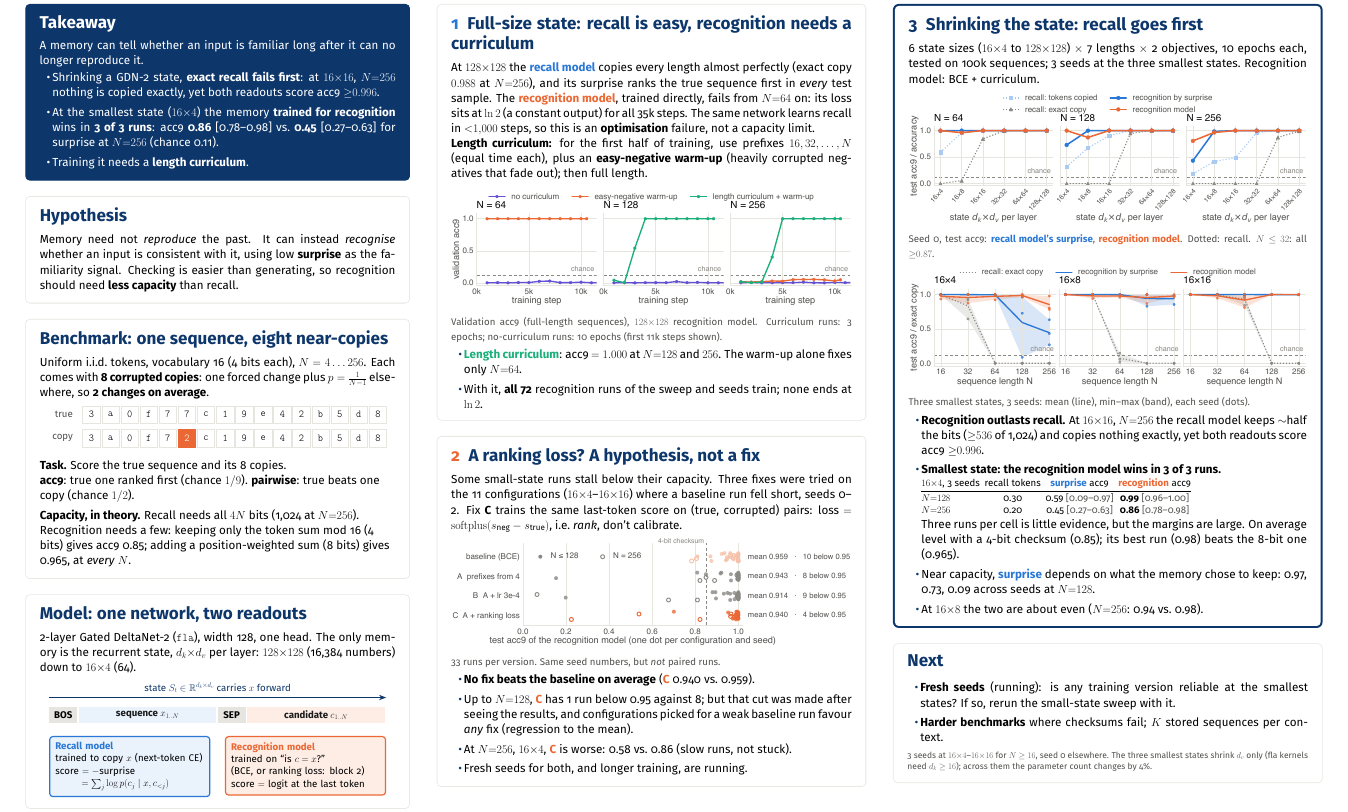
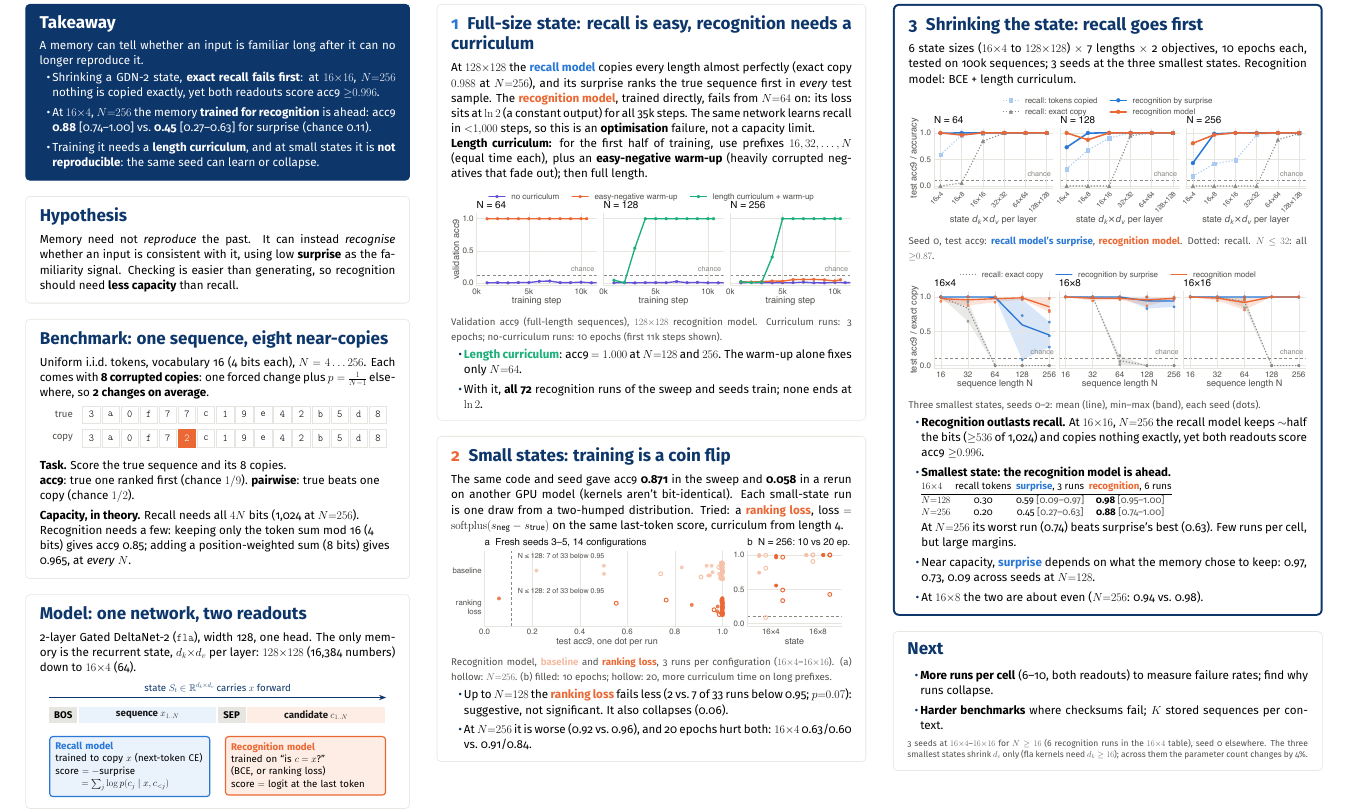
Before and after one commit to RodkinIvan/surprise_memory, a LaTeX document (posters/neurips_poster.tex): part of the page, cut so that both start at the same text. Compiled offline with pdfLaTeX.

Commit message:
Poster: experiment 5 (non-reproducible small-state training, fresh seeds, 6-run 16x4 comparison)
Co-Authored-By: Claude Opus 5.5 <noreply@anthropic.com>

```diff
--- a/posters/neurips_poster.tex
+++ b/posters/neurips_poster.tex
@@ -80,9 +80,9 @@
   \begin{itemize}[label=\textcolor{white}{\textbullet}]
     \item Shrinking a GDN-2 state, \textbf{exact recall fails first}: at $16{\times}16$, $N{=}256$ nothing is copied exactly,
           yet both readouts score acc9 ${\ge}0.996$.
-    \item At the smallest state ($16{\times}4$) the memory \textbf{trained for recognition} wins in \textbf{3 of 3 runs}:
-          acc9 \textbf{0.86} [0.78--0.98] vs.\ \textbf{0.45} [0.27--0.63] for surprise at $N{=}256$ (chance 0.11).
-    \item Training it needs a \textbf{length curriculum}.
+    \item At $16{\times}4$, $N{=}256$ the memory \textbf{trained for recognition} is ahead:
+          acc9 \textbf{0.88} [0.74--1.00] vs.\ \textbf{0.45} [0.27--0.63] for surprise (chance 0.11).
+    \item Training it needs a \textbf{length curriculum}, and at small states it is \textbf{not reproducible}: the same seed can learn or collapse.
   \end{itemize}
 \end{keybox}
 %----------------------------------------------------------------- hypothesis
@@ -137,7 +137,7 @@
        score $=-$surprise\\ $\phantom{\text{score}}=\sum_j\log p(c_j\mid x,c_{<j})$};
     \node[draw=recog,line width=3pt,fill=recogbg,rounded corners=8pt,text width=5.3in,align=left,
       inner sep=0.2in,anchor=north east,font=\small] (cl) at (12.0,-0.75)
-      {\textcolor{recog}{\bfseries Recognition model}\\ trained on ``is $c=x$?''\\ (BCE, or ranking loss: block 2)\\
+      {\textcolor{recog}{\bfseries Recognition model}\\ trained on ``is $c=x$?''\\ (BCE, or ranking loss)\\
        score $=$ logit at the last token};
   \end{tikzpicture}
 \end{block}\vspace{-0.55in}
@@ -162,20 +162,18 @@
   \end{itemize}
 \end{block}
 
-\begin{block}{\textcolor{recog}{2}\enspace A ranking loss? A hypothesis, not a fix}
-  Some small-state runs stall below their capacity. Three fixes were tried on the 11 configurations
-  ($16{\times}4$--$16{\times}16$) where a baseline run fell short, seeds 0--2. Fix \textbf{C} trains the same last-token score on
-  (true, corrupted) pairs: loss $=\mathrm{softplus}(s_\text{neg}-s_\text{true})$, i.e.\ \emph{rank}, don't calibrate.
+\begin{block}{\textcolor{recog}{2}\enspace Small states: training is a coin flip}
+  The same code and seed gave acc9 \textbf{0.871} in the sweep and \textbf{0.058} in a rerun on another GPU model
+  (kernels aren't bit-identical). Each small-state run is one draw from a two-humped distribution.
+  Tried: a \RG{ranking loss}, loss $=\mathrm{softplus}(s_\text{neg}-s_\text{true})$ on the same last-token score, curriculum from length 4.
 
   \vspace{0.15in}
-  \includegraphics[width=\linewidth]{fix.pdf}
-  \figcap{33 runs per version. Same seed numbers, but \emph{not} paired runs.}
+  \includegraphics[width=\linewidth]{fresh.pdf}
+  \figcap{Recognition model, \textcolor{recog!45}{\textbf{baseline}} and \RG{ranking loss}, 3 runs per configuration ($16{\times}4$--$16{\times}16$).
+  (a) hollow: $N{=}256$. (b) filled: 10 epochs; hollow: 20, more curriculum time on long prefixes.}
   \begin{itemize}
-    \item \textbf{No fix beats the baseline on average} (\RG{C} 0.940 vs.\ 0.959).
-    \item Up to $N{=}128$, \RG{C} has 1 run below 0.95 against 8; but that cut was made after seeing the results,
-          and configurations picked for a weak baseline run favour \emph{any} fix (regression to the mean).
-    \item At $N{=}256$, $16{\times}4$, \RG{C} is worse: 0.58 vs.\ 0.86 (slow runs, not stuck).
-    \item Fresh seeds for both, and longer training, are running.
+    \item Up to $N{=}128$ the \RG{ranking loss} fails less (2 vs.\ 7 of 33 runs below 0.95; $p{=}0.07$): suggestive, not significant. It also collapses (0.06).
+    \item At $N{=}256$ it is worse (0.92 vs.\ 0.96), and 20 epochs hurt both: $16{\times}4$ 0.63/0.60 vs.\ 0.91/0.84.
   \end{itemize}
 \end{block}\vspace{-0.55in}
 \end{minipage}\hfill
@@ -183,7 +181,7 @@
 \begin{minipage}[t]{15.3in}\vspace{0pt}
 \begin{block}[colframe=navy,boxrule=5pt]{\textcolor{navy}{3}\enspace Shrinking the state: recall goes first}
   6 state sizes ($16{\times}4$ to $128{\times}128$) $\times$ 7 lengths $\times$ 2 objectives, 10 epochs each, tested on 100k sequences;
-  3 seeds at the three smallest states. Recognition model: BCE + curriculum.
+  3 seeds at the three smallest states. Recognition model: BCE + length curriculum.
 
   \vspace{0.15in}
   \includegraphics[width=\linewidth]{sweep.pdf}
@@ -191,19 +189,18 @@
 
   \vspace{0.1in}
   \includegraphics[width=\linewidth]{seeds.pdf}
-  \figcap{Three smallest states, 3 seeds: mean (line), min--max (band), each seed (dots).}
+  \figcap{Three smallest states, seeds 0--2: mean (line), min--max (band), each seed (dots).}
 
   \begin{itemize}
     \item \textbf{Recognition outlasts recall.} At $16{\times}16$, $N{=}256$ the recall model keeps ${\sim}$half the bits
           (${\ge}536$ of 1{,}024) and copies nothing exactly, yet both readouts score acc9 ${\ge}0.996$.
-    \item \textbf{Smallest state: the recognition model wins in 3 of 3 runs.} \\[0.1em]
+    \item \textbf{Smallest state: the recognition model is ahead.} \\[0.1em]
           {\small\begin{tabular}{@{}lccc@{}}
-            $16{\times}4$, 3 seeds & recall tokens & \RC{surprise} acc9 & \RG{recognition} acc9 \\ \midrule
-            $N{=}128$ & 0.30 & 0.59 {\color{ink2}[0.09--0.97]} & \textbf{0.99} {\color{ink2}[0.96--1.00]} \\
-            $N{=}256$ & 0.20 & 0.45 {\color{ink2}[0.27--0.63]} & \textbf{0.86} {\color{ink2}[0.78--0.98]} \\
+            $16{\times}4$ & recall tokens & \RC{surprise}, 3 runs & \RG{recognition}, 6 runs \\ \midrule
+            $N{=}128$ & 0.30 & 0.59 {\color{ink2}[0.09--0.97]} & \textbf{0.98} {\color{ink2}[0.95--1.00]} \\
+            $N{=}256$ & 0.20 & 0.45 {\color{ink2}[0.27--0.63]} & \textbf{0.88} {\color{ink2}[0.74--1.00]} \\
           \end{tabular}}\\[0.15em]
-          Three runs per cell is little evidence, but the margins are large. On average level with a 4-bit
-          checksum (0.85); its best run (0.98) beats the 8-bit one (0.965).
+          At $N{=}256$ its worst run (0.74) beats surprise's best (0.63). Few runs per cell, but large margins.
     \item Near capacity, \RC{surprise} depends on what the memory chose to keep: 0.97, 0.73, 0.09 across seeds at $N{=}128$.
     \item At $16{\times}8$ the two are about even ($N{=}256$: 0.94 vs.\ 0.98).
   \end{itemize}
@@ -211,11 +208,11 @@
 
 \begin{block}{Next}
   \begin{itemize}
-    \item \textbf{Fresh seeds} (running): is any training version reliable at the smallest states? If so, rerun the small-state sweep with it.
+    \item \textbf{More runs per cell} (6--10, both readouts) to measure failure rates; find why runs collapse.
     \item \textbf{Harder benchmarks} where checksums fail; $K$ stored sequences per context.
   \end{itemize}
   \vspace{0.1in}
-  {\footnotesize\color{ink2} 3 seeds at $16{\times}4$--$16{\times}16$ for $N\ge16$, seed 0 elsewhere. The three smallest states shrink $d_v$ only
+  {\footnotesize\color{ink2} 3 seeds at $16{\times}4$--$16{\times}16$ for $N\ge16$ (6 recognition runs in the $16{\times}4$ table), seed 0 elsewhere. The three smallest states shrink $d_v$ only
    (fla kernels need $d_k\ge16$); across them the parameter count changes by 4\%.\par}
 \end{block}\vspace{-0.55in}
 \end{minipage}
```
Also changed, not shown: posters/figures/curriculum.pdf, posters/figures/fix.pdf (deleted), posters/figures/fresh.pdf (added), posters/figures/seeds.pdf, posters/figures/sweep.pdf, posters/neurips_poster.pdf, posters/neurips_poster_preview.png, 1 other file.
